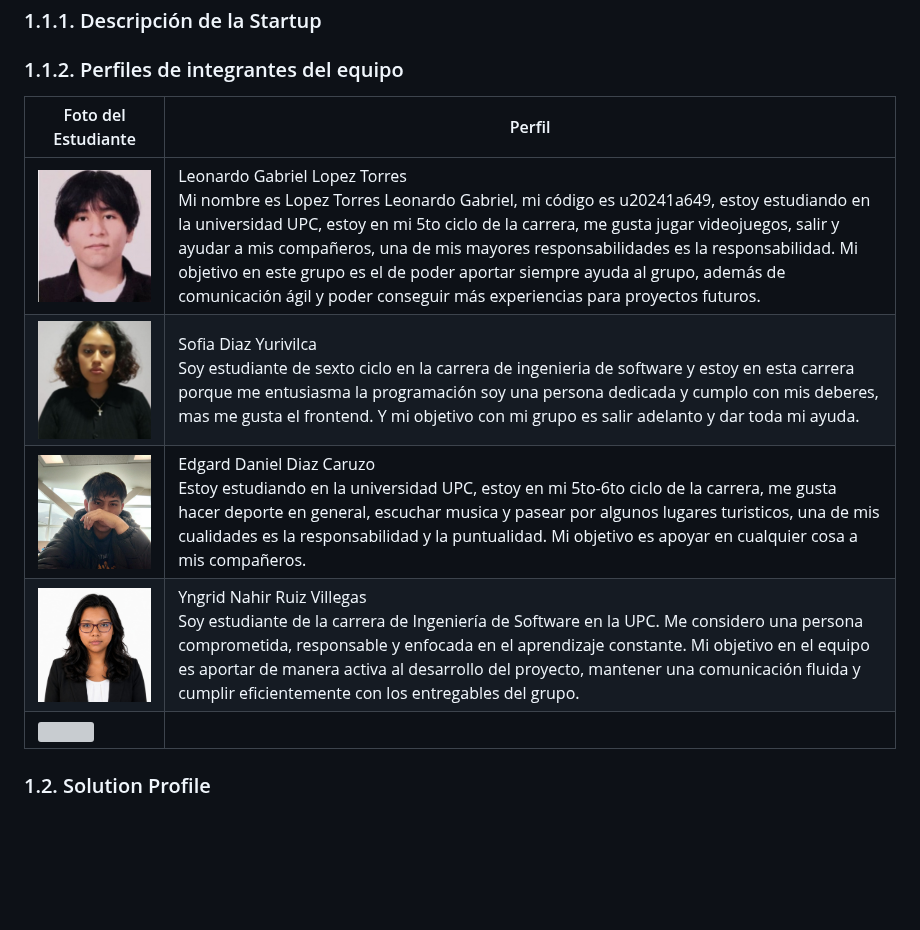
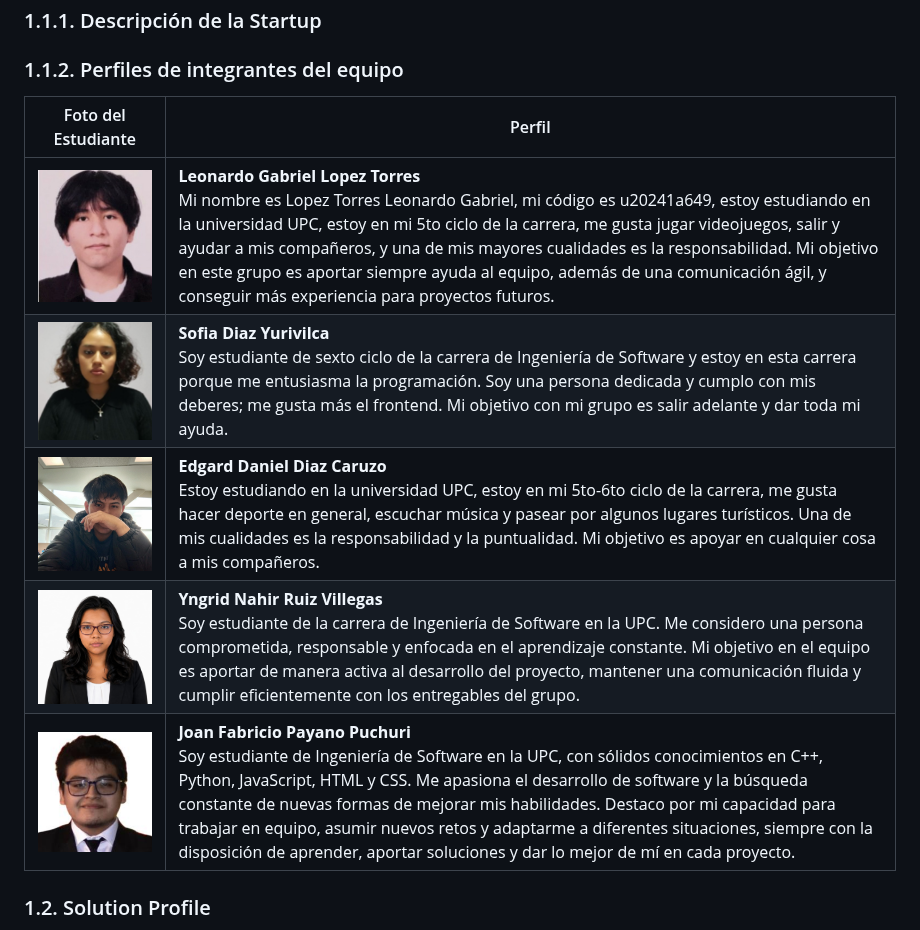
Before and after one commit to ASI0729-2620-7793-Open-Source/Macally, a Markdown page: Chapter-1.md, the part around the change. Rendered like a GitHub page; pictures changed too: images/Chapter-I/JoanFT.png (added); blank space fills up the shorter version; grey boxes are pictures that could not be loaded.

Commit message:
docs(chapter1): add student profile and photo

```diff
--- a/Chapter-1.md
+++ b/Chapter-1.md
@@ -3,13 +3,14 @@
 ### 1.1.1. Descripción de la Startup
 
 ### 1.1.2. Perfiles de integrantes del equipo
-| Foto del Estudiante                                      | Perfil                                                                                                                                                                                                                                                                                                                                                                                                                                                                       |
-|----------------------------------------------------------|------------------------------------------------------------------------------------------------------------------------------------------------------------------------------------------------------------------------------------------------------------------------------------------------------------------------------------------------------------------------------------------------------------------------------------------------------------------------------|
-| <img src="./images/Chapter-I/leo.jpeg" alt="Leo" width="250"> | Leonardo Gabriel Lopez Torres<br/>Mi nombre es Lopez Torres Leonardo Gabriel, mi código es u20241a649, estoy estudiando en la universidad UPC, estoy en mi 5to ciclo de la carrera, me gusta jugar videojuegos, salir y ayudar a mis compañeros, una de mis mayores responsabilidades es la responsabilidad. Mi objetivo en este grupo es el de poder aportar siempre ayuda al grupo, además de comunicación ágil y poder conseguir más experiencias para proyectos futuros. |
-| <img src="./images/Chapter-I/Sofia.png" alt="Sofia" width="250"> | Sofia Diaz Yurivilca<br/> Soy estudiante de sexto ciclo en la carrera de ingenieria de software y estoy en esta  carrera porque me entusiasma la programación soy una persona dedicada y cumplo con mis deberes, mas me gusta el frontend. Y mi objetivo con mi grupo es salir adelanto y dar toda mi ayuda. |
-| <img src="./images/Chapter-I/Foto_Daniel.jpeg" alt="Daniel" width="250"> |  Edgard Daniel Diaz Caruzo<br/>Estoy estudiando en la universidad UPC, estoy en mi 5to-6to ciclo de la carrera, me gusta hacer deporte en general, escuchar musica y pasear por algunos lugares turisticos, una de mis cualidades es la responsabilidad y la puntualidad. Mi objetivo es apoyar en cualquier cosa a mis compañeros.     |
-| <img src="./images/Chapter-I/Yngrid_Ruiz.jpg" alt="Yngrid Ruiz" width="250"> | Yngrid Nahir Ruiz Villegas <br/>  Soy estudiante de la carrera de Ingeniería de Software en la UPC. Me considero una persona comprometida, responsable y enfocada en el aprendizaje constante. Mi objetivo en el equipo es aportar de manera activa al desarrollo del proyecto, mantener una comunicación fluida y cumplir eficientemente con los entregables del grupo.|
-| <img src="./images/Chapter-I/" alt="" width="250">               |                                                                                                                                                                                                                                                                                                                                                                                                                                                                              |
+
+| Foto del Estudiante | Perfil |
+|---|---|
+| <img src="./images/Chapter-I/leo.jpeg" alt="Leo" width="250"> | **Leonardo Gabriel Lopez Torres**<br/>Mi nombre es Lopez Torres Leonardo Gabriel, mi código es u20241a649, estoy estudiando en la universidad UPC, estoy en mi 5to ciclo de la carrera, me gusta jugar videojuegos, salir y ayudar a mis compañeros, y una de mis mayores cualidades es la responsabilidad. Mi objetivo en este grupo es aportar siempre ayuda al equipo, además de una comunicación ágil, y conseguir más experiencia para proyectos futuros. |
+| <img src="./images/Chapter-I/Sofia.png" alt="Sofia" width="250"> | **Sofia Diaz Yurivilca**<br/>Soy estudiante de sexto ciclo de la carrera de Ingeniería de Software y estoy en esta carrera porque me entusiasma la programación. Soy una persona dedicada y cumplo con mis deberes; me gusta más el frontend. Mi objetivo con mi grupo es salir adelante y dar toda mi ayuda. |
+| <img src="./images/Chapter-I/Foto_Daniel.jpeg" alt="Daniel" width="250"> | **Edgard Daniel Diaz Caruzo**<br/>Estoy estudiando en la universidad UPC, estoy en mi 5to-6to ciclo de la carrera, me gusta hacer deporte en general, escuchar música y pasear por algunos lugares turísticos. Una de mis cualidades es la responsabilidad y la puntualidad. Mi objetivo es apoyar en cualquier cosa a mis compañeros. |
+| <img src="./images/Chapter-I/Yngrid_Ruiz.jpg" alt="Yngrid Ruiz" width="250"> | **Yngrid Nahir Ruiz Villegas**<br/>Soy estudiante de la carrera de Ingeniería de Software en la UPC. Me considero una persona comprometida, responsable y enfocada en el aprendizaje constante. Mi objetivo en el equipo es aportar de manera activa al desarrollo del proyecto, mantener una comunicación fluida y cumplir eficientemente con los entregables del grupo. |
+| <img src="./images/Chapter-I/JoanFT.png" alt="Joan Fabricio Payano Puchuri" width="250"> | **Joan Fabricio Payano Puchuri**<br/> Soy estudiante de Ingeniería de Software en la UPC, con sólidos conocimientos en C++, Python, JavaScript, HTML y CSS. Me apasiona el desarrollo de software y la búsqueda constante de nuevas formas de mejorar mis habilidades. Destaco por mi capacidad para trabajar en equipo, asumir nuevos retos y adaptarme a diferentes situaciones, siempre con la disposición de aprender, aportar soluciones y dar lo mejor de mí en cada proyecto. |
 
 ### 1.2. Solution Profile
 
```
